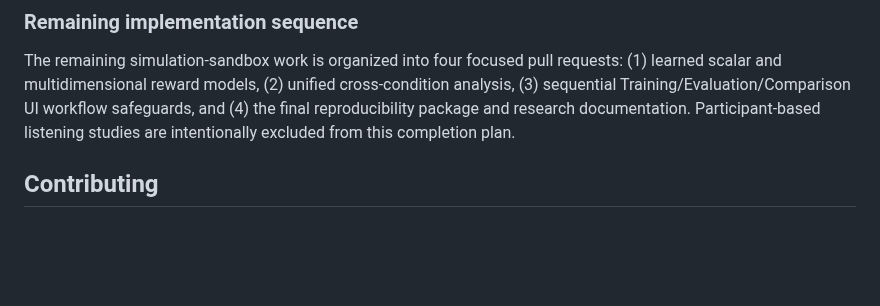
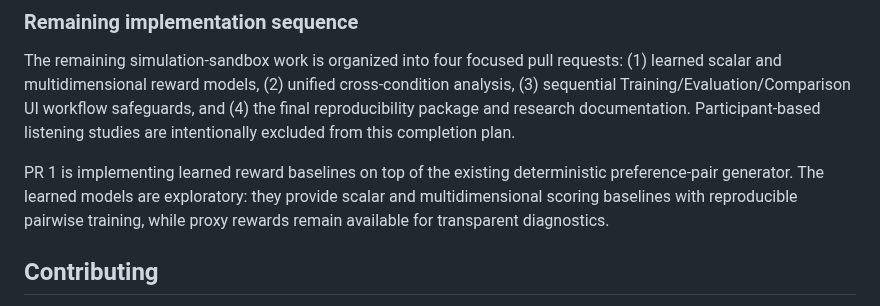
Before and after one commit to moseskim1027/singalign, a Markdown page: README.md, the part around the change. Drawn GitHub-style; blank space fills up the shorter version.

Commit message:
Document learned reward model scope

```diff
--- a/README.md
+++ b/README.md
@@ -678,6 +678,12 @@ workflow safeguards, and (4) the final reproducibility package and research
 documentation. Participant-based listening studies are intentionally excluded
 from this completion plan.
 
+PR 1 is implementing learned reward baselines on top of the existing
+deterministic preference-pair generator. The learned models are exploratory:
+they provide scalar and multidimensional scoring baselines with reproducible
+pairwise training, while proxy rewards remain available for transparent
+diagnostics.
+
 ## Contributing
 
 Research contributions should state the hypothesis being tested, describe the
```
